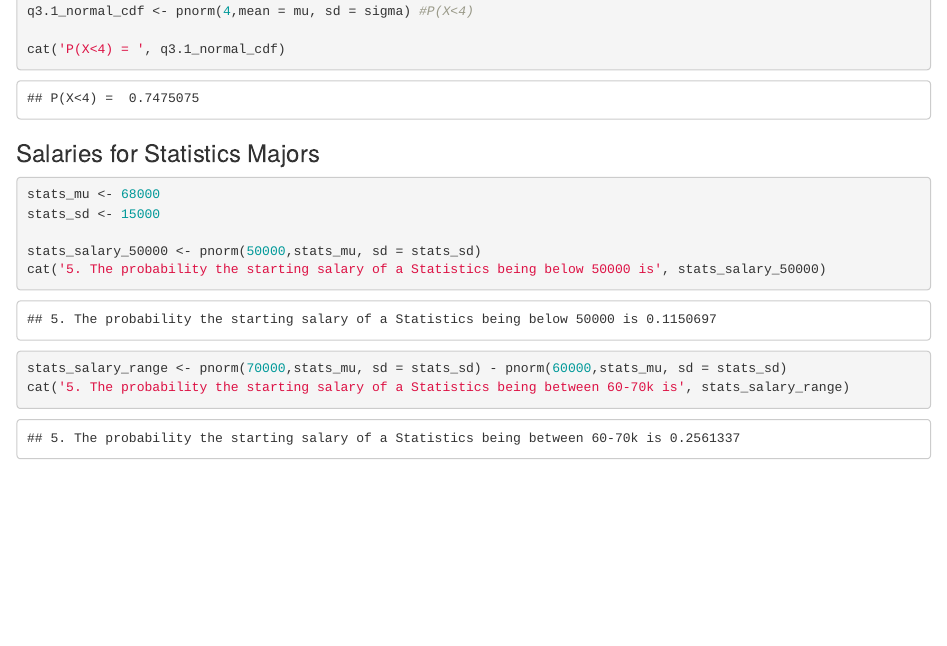
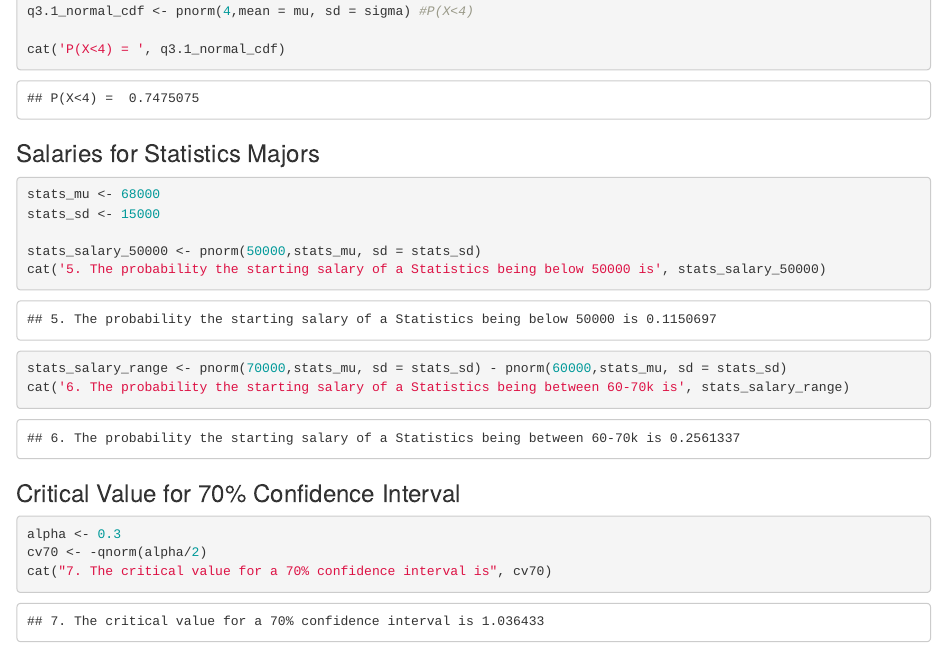
Before and after one commit to alexcory1/stats4860, an R Markdown document (4860-hw1.Rmd): the page in a window 1100 px wide, from 1390 px down. Rendered offline with R 4.5, knitr and Pandoc, with nearby package versions.

Commit message:
Question 7

````diff
--- a/4860-hw1.Rmd
+++ b/4860-hw1.Rmd
@@ -75,6 +75,13 @@ stats_salary_50000 <- pnorm(50000,stats_mu, sd = stats_sd)
 cat('5. The probability the starting salary of a Statistics being below 50000 is', stats_salary_50000)
 
 stats_salary_range <- pnorm(70000,stats_mu, sd = stats_sd) - pnorm(60000,stats_mu, sd = stats_sd)
-cat('5. The probability the starting salary of a Statistics being between 60-70k is', stats_salary_range)
+cat('6. The probability the starting salary of a Statistics being between 60-70k is', stats_salary_range)
 
 ```
+
+### Critical Value for 70% Confidence Interval
+```{r}
+alpha <- 0.3
+cv70 <- -qnorm(alpha/2)
+cat("7. The critical value for a 70% confidence interval is", cv70)
+```
````
